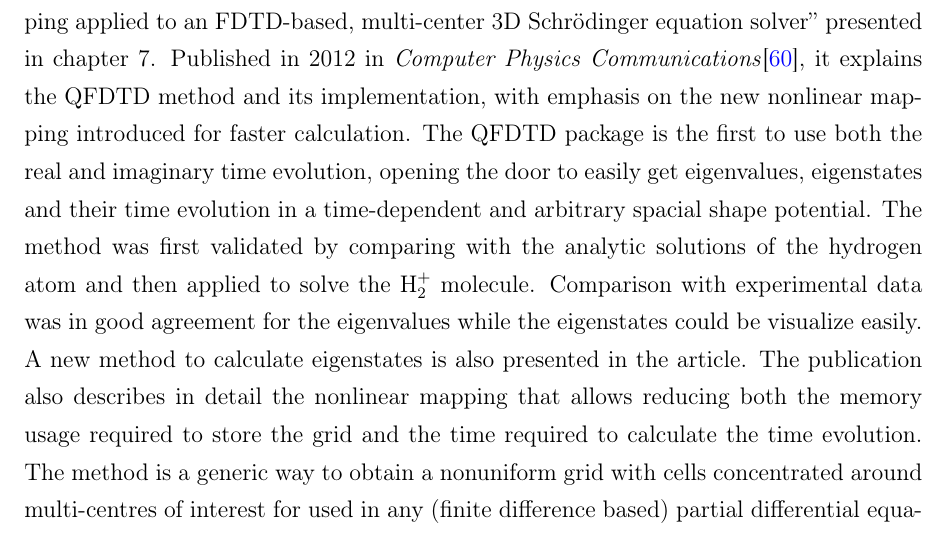
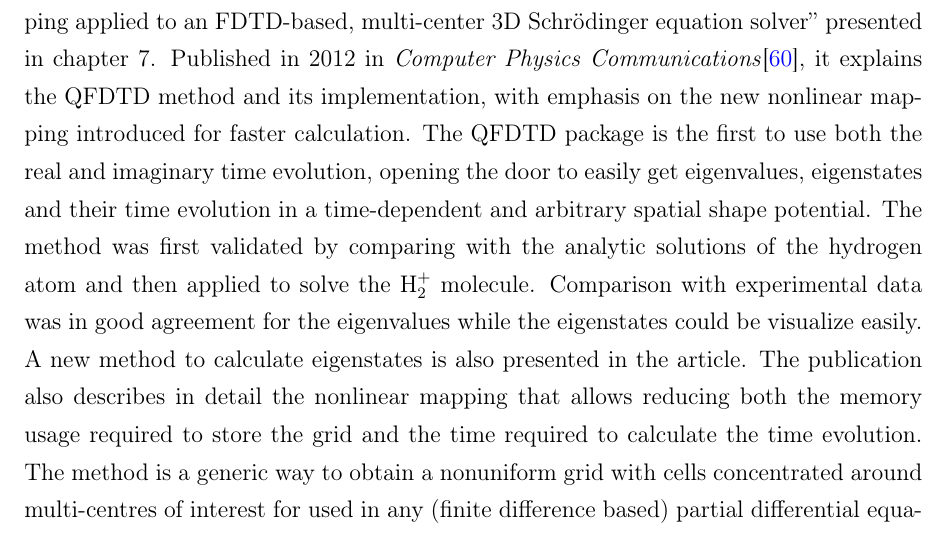
Before and after one commit to nbigaouette/thesis, a LaTeX thesis (thesis.tex, which reads chapter_1p3_contributions.tex): part of page 38 of 123, cut so that both start at the same text. Compiled offline with pdfLaTeX.

Commit message:
Page 24: "spacial" --> "spatial"

```diff
--- a/chapter_1p3_contributions.tex
+++ b/chapter_1p3_contributions.tex
@@ -310,7 +310,7 @@ explains the QFDTD method and its implementation, with emphasis on the new
 nonlinear mapping introduced for faster calculation. The QFDTD package is the
 first to use both the real and imaginary time evolution, opening the door to
 easily get eigenvalues, eigenstates and their time evolution in a time-dependent
-and arbitrary spacial shape potential.
+and arbitrary spatial shape potential.
 The method was first validated by comparing with the analytic solutions of
 the hydrogen atom and then applied to solve the H$_{2}^{+}$ molecule.
 Comparison with experimental data was in good agreement for the eigenvalues
```
